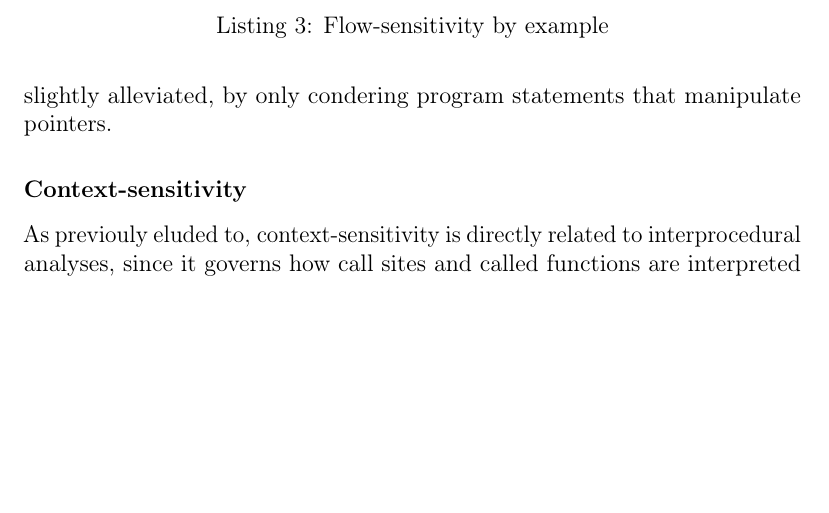
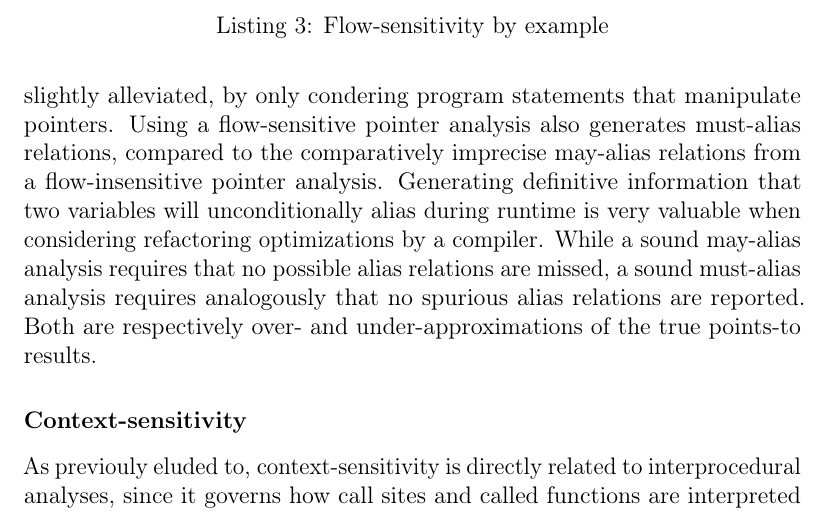
Before and after one commit to lukasboettcher/msc-paper, a LaTeX thesis (main.tex, which reads include/chap1_introduction.tex): part of page 19 of 34, cut so that both start at the same text, the shorter picture padded with empty space. Compiled offline with pdfLaTeX.

Commit message:
added some details for flow-sens

```diff
--- a/include/chap1_introduction.tex
+++ b/include/chap1_introduction.tex
@@ -144,6 +144,9 @@ Fundamentally an interprocedural analysis is related to another notion of sensit
 When one performs a flow-sensitive pointer analysis, this means that the analysis takes into account the control flow of the program when calculating point-to information.
 As can be seen in \ref{lst:flowsens}, a flow-sensitive analysis is in general more precise than a flow-insensitive analysis. Meanwhile running a flow-sensitive analyis is also exponentially more expensive to compute as every step in a programs control flow carries its own state concerning points-to relations - especially when the control flow is complicated by complex conditional statements or recursive execution.
 Although this problem can be slightly alleviated, by only condering program statements that manipulate pointers.
+Using a flow-sensitive pointer analysis also generates must-alias relations, compared to the comparatively imprecise may-alias relations from a flow-insensitive pointer analysis.
+Generating definitive information that two variables will unconditionally alias during runtime is very valuable when considering refactoring optimizations by a compiler.
+While a sound may-alias analysis requires that no possible alias relations are missed, a sound must-alias analysis requires analogously that no spurious alias relations are reported. Both are respectively over- and under-approximations of the true points-to results.
 
 \begin{listing}
     \begin{minted}{c}
```
